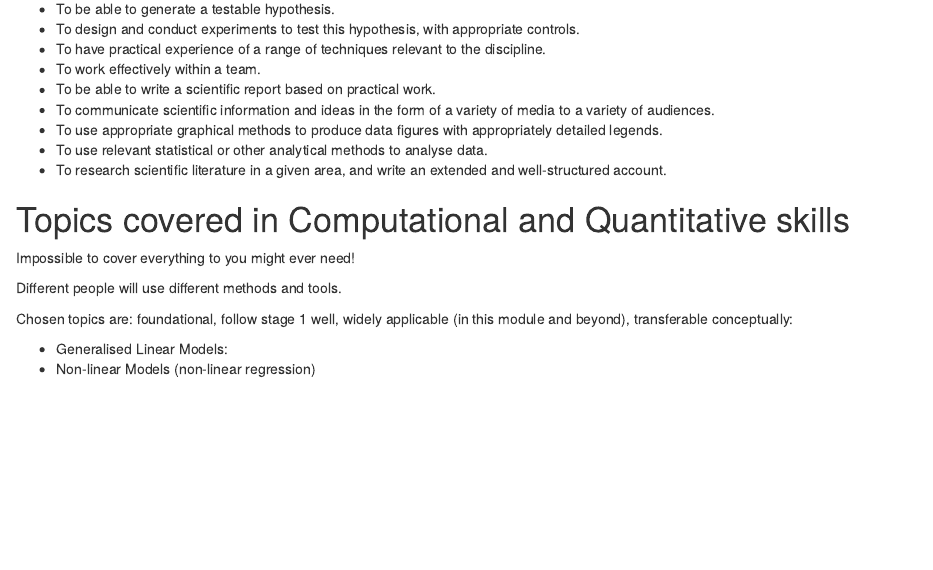
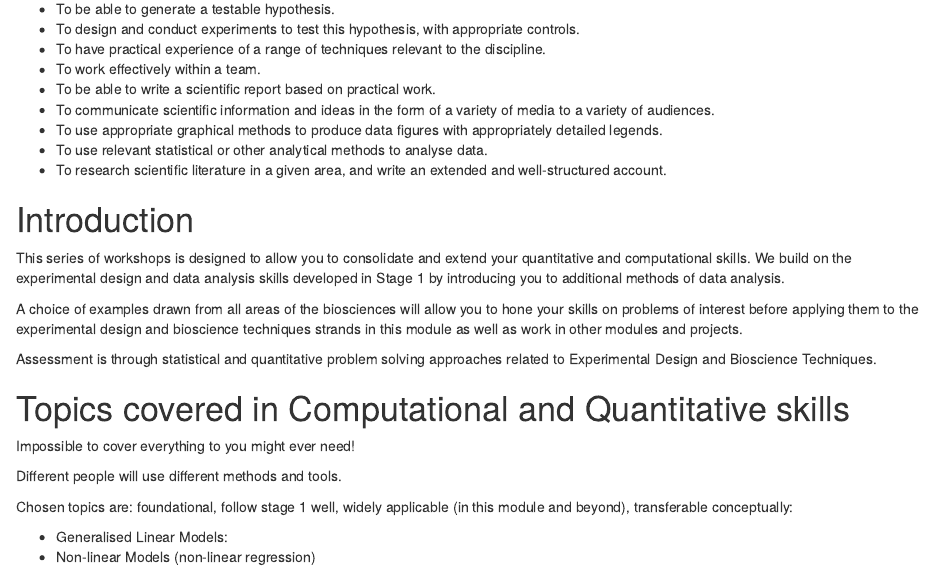
Before and after one commit to 3mmaRand/58I_quant_and_comp_2019, an R Markdown document (index.Rmd): the page in a window 1100 px wide, from 290 px down. The pictures show the output file index.html that the author committed with the source, opened offline.

Commit message:
correction

```diff
--- a/index.Rmd
+++ b/index.Rmd
@@ -19,6 +19,14 @@ knitr::opts_chunk$set(echo = TRUE)
 * To use appropriate graphical methods to produce data figures with appropriately detailed legends.
 * To use relevant statistical or other analytical methods to analyse data.
 * To research scientific literature in a given area, and write an extended and well-structured account.
+
+# Introduction
+
+This series of workshops is designed to allow you to consolidate and extend your quantitative and computational skills. We build on the experimental design and data analysis skills developed in Stage 1 by introducing you to additional methods of data analysis.
+
+A choice of examples drawn from all areas of the biosciences will allow you to hone your skills on problems of interest before applying them to the experimental design and bioscience techniques strands in this module as well as work in other modules and projects.
+
+Assessment is through statistical and quantitative problem solving approaches related to Experimental Design and Bioscience Techniques.
 
 # Topics covered in Computational and Quantitative skills
 
```
Also changed, not shown: index.html.
